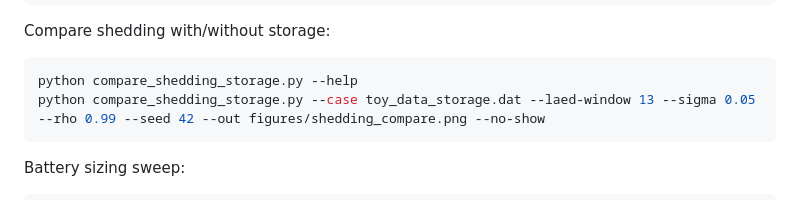
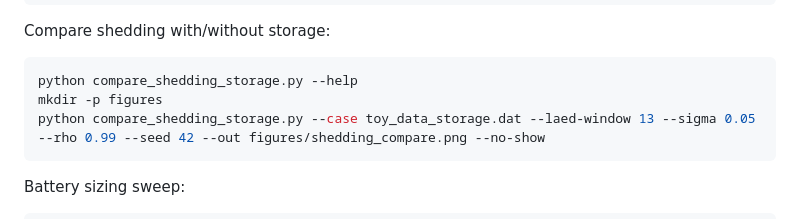
Before and after one commit to aglooney/miso-rp-laed, a Markdown page: README.md, the part around one of its changes. Drawn GitHub-style.

````diff
--- a/README.md
+++ b/README.md
@@ -85,6 +85,7 @@ Compare shedding with/without storage:
 
 ```bash
 python compare_shedding_storage.py --help
+mkdir -p figures
 python compare_shedding_storage.py --case toy_data_storage.dat --laed-window 13 --sigma 0.05 --rho 0.99 --seed 42 --out figures/shedding_compare.png --no-show
 ```
 
````
Also changed, not shown: other parts of README.md (+1 -1 lines).
